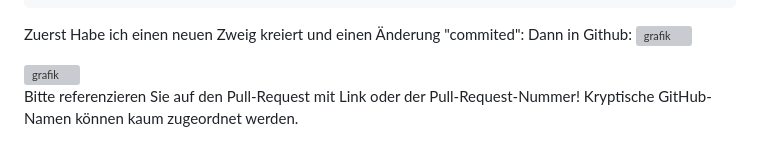
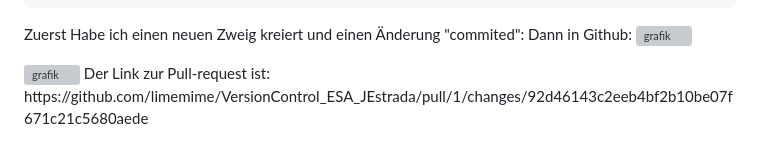
Before and after one commit to limemime/BHT_Softwaretechnik_SS26_JEstrada, a Markdown page: README.md, the part around the change. GitHub-like rendering; grey boxes are pictures that could not be loaded.

```diff
--- a/README.md
+++ b/README.md
@@ -36,5 +36,4 @@ Zuerst Habe ich einen neuen Zweig kreiert und einen Änderung "commited": Dann i
 <img width="1862" height="570" alt="grafik" src="https://github.com/user-attachments/assets/9d594ac0-e971-440a-a605-0fd9803b793d" />
 
 <img width="945" height="327" alt="grafik" src="https://github.com/user-attachments/assets/1ed6a64b-8a49-4636-86f8-3926d64f9887" />
-
-Bitte referenzieren Sie auf den Pull-Request mit Link oder der Pull-Request-Nummer! Kryptische GitHub-Namen können kaum zugeordnet werden.
+Der Link zur Pull-request ist: https://github.com/limemime/VersionControl_ESA_JEstrada/pull/1/changes/92d46143c2eeb4bf2b10be07f671c21c5680aede
```
